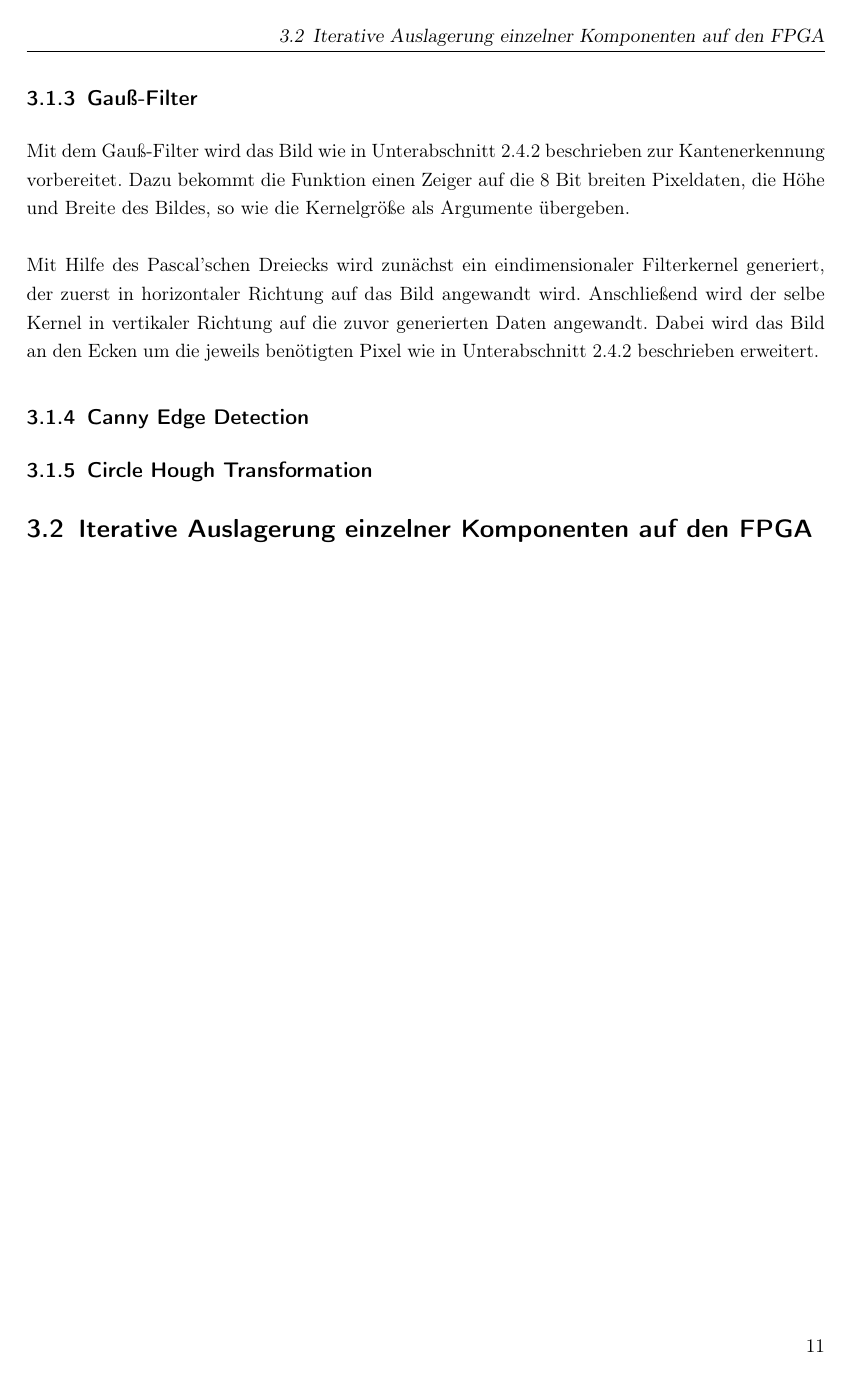
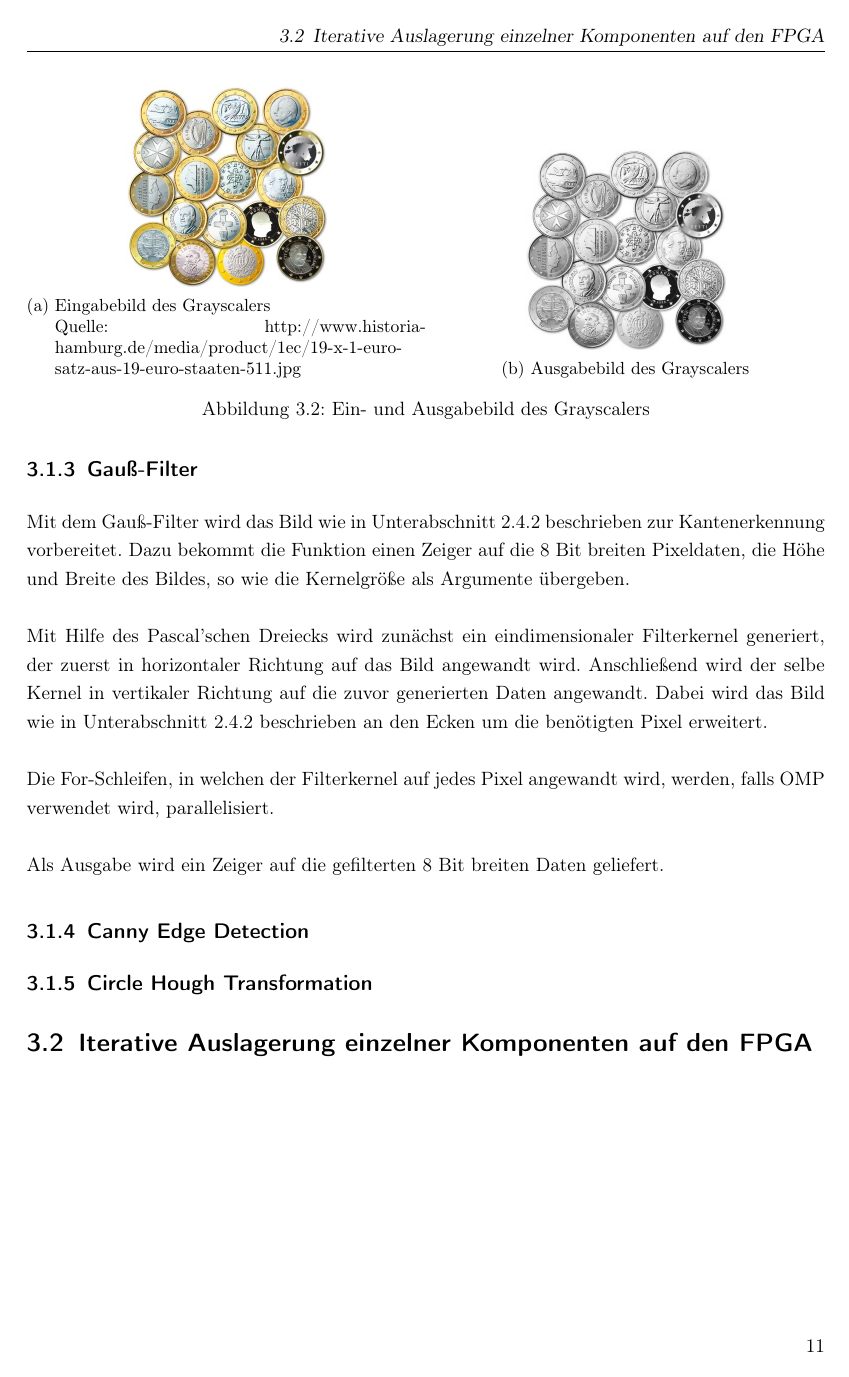
Before and after one commit to freeDom-/hough, a LaTeX document (Ausarbeitung/bachelorarbeit.tex, which reads Ausarbeitung/Inhalt/HWSW_Codesign/Gauss.tex, Ausarbeitung/Inhalt/HWSW_Codesign/Grayscaler.tex): page 27 of 33. Compiled offline with pdfLaTeX; an older LaTeX class or package is replaced by its successor.

Commit message:
added some pictures, added some text

```diff
--- a/Ausarbeitung/Inhalt/HWSW_Codesign/Gauss.tex
+++ b/Ausarbeitung/Inhalt/HWSW_Codesign/Gauss.tex
@@ -1,4 +1,10 @@
 Mit dem Gauß-Filter wird das Bild wie in \autoref{sec:gaus-filter} beschrieben zur Kantenerkennung vorbereitet. Dazu bekommt die Funktion einen Zeiger auf die 8 Bit breiten Pixeldaten, die Höhe und Breite des Bildes, so wie die Kernelgröße als Argumente übergeben.
 \\
 \\
-Mit Hilfe des Pascal'schen Dreiecks wird zunächst ein eindimensionaler Filterkernel generiert, der zuerst in horizontaler Richtung auf das Bild angewandt wird. Anschließend wird der selbe Kernel in vertikaler Richtung auf die zuvor generierten Daten angewandt. Dabei wird das Bild an den Ecken um die jeweils benötigten Pixel wie in \autoref{sec:gaus-filter} beschrieben erweitert.
+Mit Hilfe des Pascal'schen Dreiecks wird zunächst ein eindimensionaler Filterkernel generiert, der zuerst in horizontaler Richtung auf das Bild angewandt wird. Anschließend wird der selbe Kernel in vertikaler Richtung auf die zuvor generierten Daten angewandt. Dabei wird das Bild wie in \autoref{sec:gaus-filter} beschrieben an den Ecken um die benötigten Pixel erweitert.
+\\
+\\
+Die For-Schleifen, in welchen der Filterkernel auf jedes Pixel angewandt wird, werden, falls \ac{OMP} verwendet wird, parallelisiert.
+\\
+\\
+Als Ausgabe wird ein Zeiger auf die gefilterten 8 Bit breiten Daten geliefert.
--- a/Ausarbeitung/Inhalt/HWSW_Codesign/Grayscaler.tex
+++ b/Ausarbeitung/Inhalt/HWSW_Codesign/Grayscaler.tex
@@ -28,3 +33,14 @@ Die for-Schleifen, in welchen das gesamte Bild durchlaufen und verarbeitet wird,
 Als Ausgabe liefert der Grayscaler einen Zeiger auf die neu berechneten 8 Bit breiten Pixeldaten. Es muss von der Main Methode dafür gesorgt werden, dass die erzeugten Pixeldaten auch in ein geeignetes Bild geladen werden.
 \begin{figure}[htb]
 	\centering
+	\begin{subfigure}{.5\textwidth}
+		\centering
+		\includegraphics[width=0.5\linewidth]{Bilder/euro.png}
+		\caption[Eingabebild des Grayscalers]{Eingabebild des Grayscalers\\Quelle: http://www.historia-hamburg.de/media/product/1ec/19-x-1-euro-satz-aus-19-euro-staaten-511.jpg}
+	\end{subfigure}%
+	\begin{subfigure}{.5\textwidth}
+		\centering
+		\includegraphics[width=0.5\linewidth]{Bilder/grayscale.png}
+		\caption[Ausgabebild des Grayscalers]{Ausgabebild des Grayscalers}
+	\end{subfigure}
+	\caption{Ein- und Ausgabebild des Grayscalers}
--- a/Ausarbeitung/bachelorarbeit.tex
+++ b/Ausarbeitung/bachelorarbeit.tex
@@ -6,7 +6,7 @@
 \usepackage[utf8]{inputenc} %tex file input incoding für UTF-8
 \usepackage[T1]{fontenc}
 \usepackage{geometry}
-\usepackage{subfigure}
+%\usepackage{subfigure}
 \usepackage{listings}
 %\usepackage{algorithmic}
 \usepackage{placeins}
@@ -60,8 +60,10 @@
 \parskip 6pt
 \usepackage{lscape}
 \usepackage[printonlyused]{acronym}
-\usepackage{ccaption}
-\captionstyle{\centerlastline}
+\usepackage{caption}
+\usepackage{subcaption}
+%\usepackage{ccaption}
+%\captionstyle{\centering}
 \usepackage{hyperref}
 
 \hypersetup{
```
Also changed, not shown: Ausarbeitung/Bilder/euro.png (added), Ausarbeitung/Bilder/gauss.png (added), Ausarbeitung/Bilder/grayscale.png (added), Ausarbeitung/Bilder/hough.png (added), Ausarbeitung/Bilder/sobel.png (added), Ausarbeitung/Inhalt/HWSW_Codesign/Grayscaler.tex (14 more changed lines).
